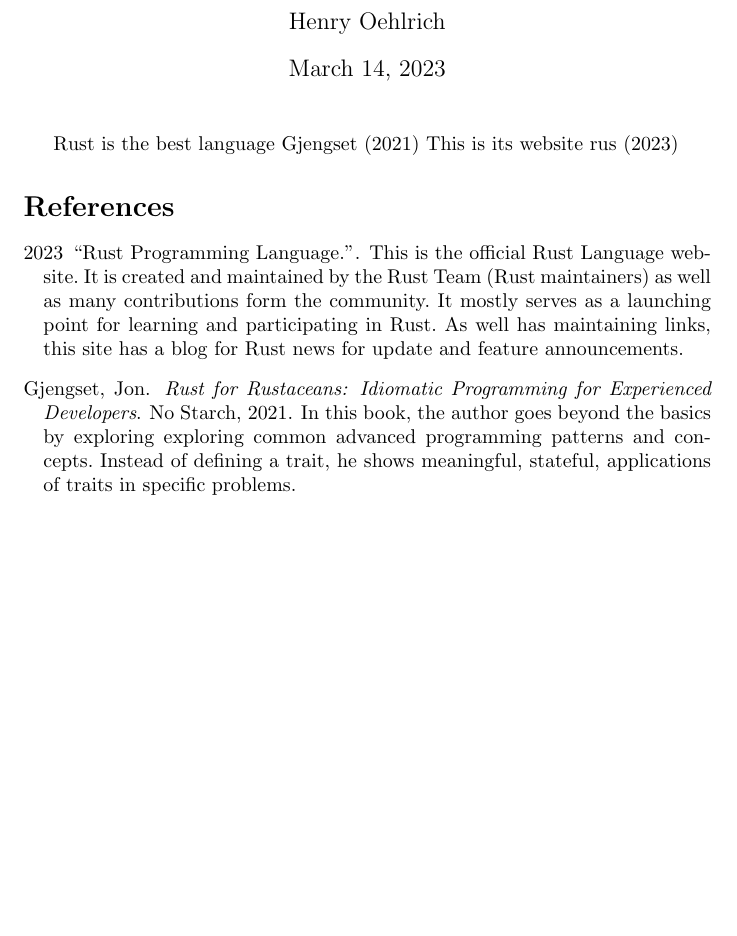
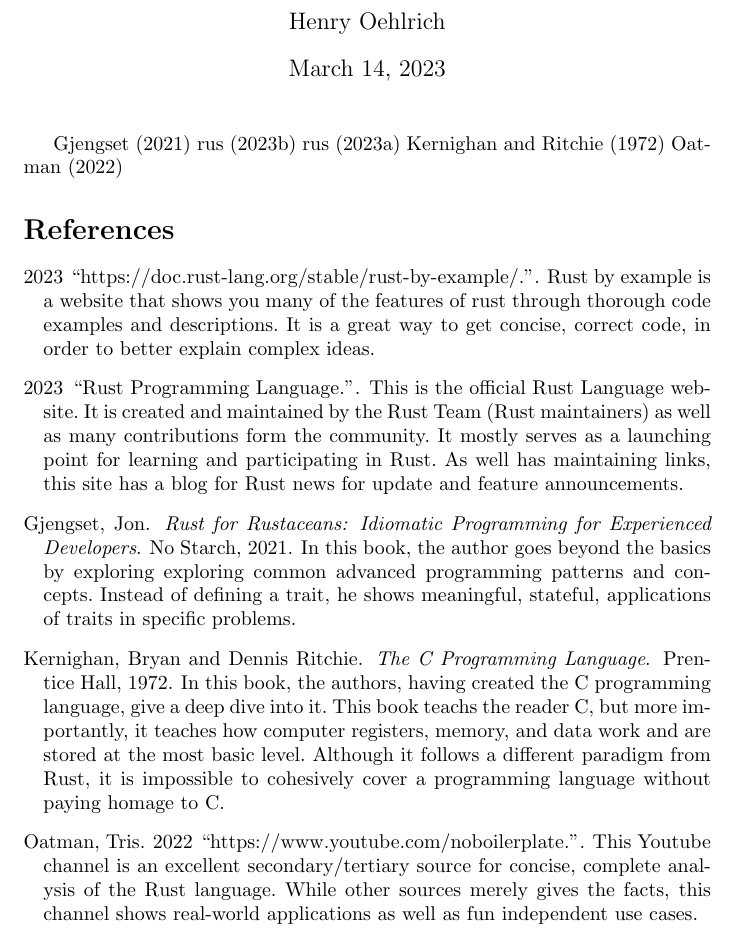
Before and after one commit to ryvoxr/notebook, a LaTeX document (school/english/nonfiction-essay/main.tex, which reads school/english/nonfiction-essay/refs.bib): part of the page, cut so that both start at the same text, the shorter picture padded with empty space. Compiled offline with pdfLaTeX.

Commit message:
Nonfiction essay 5 references

```diff
--- a/school/english/nonfiction-essay/main.tex
+++ b/school/english/nonfiction-essay/main.tex
@@ -6,8 +6,11 @@
 \begin{document}
 \maketitle{}
 
-Rust is the best language \cite{rustforrustaceans}
-This is its website \cite{rust-lang.org}
+\cite{rustforrustaceans}
+\cite{rust-lang.org}
+\cite{rust-by-example}
+\cite{the-c-programming-language}
+\cite{noboilerplate}
 
 \bibliographystyle{mla}
 \bibliography{refs}
--- a/school/english/nonfiction-essay/refs.bib
+++ b/school/english/nonfiction-essay/refs.bib
@@ -37,3 +36,32 @@
             complex ideas.
     }
 }
+
+@book{the-c-programming-language,
+  author = {Bryan Kernighan and Dennis Ritchie},
+  year = {1972},
+  title = {The C Programming Language},
+  publisher = {Prentice Hall},
+  comment = {
+      In this book, the authors, having created the C programming
+          language, give a deep dive into it. This book teachs
+          the reader C, but more importantly, it teaches how
+          computer registers, memory, and data work and are
+          stored at the most basic level. Although it follows a
+          different paradigm from Rust, it is impossible to
+          cohesively cover a programming language without paying
+          homage to C.
+  }
+}
+
+@misc{noboilerplate,
+    author = {Tris Oatman},
+    year = {2022},
+    title = {https://www.youtube.com/noboilerplate},
+    comment = {
+        This Youtube channel is an excellent secondary/tertiary source for
+            concise, complete analysis of the Rust language. While other
+            sources merely gives the facts, this channel shows real-world
+            applications as well as fun independent use cases.
+    }
+}
```
Also changed, not shown: school/english/nonfiction-essay/main.bbl, school/english/nonfiction-essay/main.pdf, school/english/nonfiction-essay/refs.bib (3 more changed lines), 3 other files.
